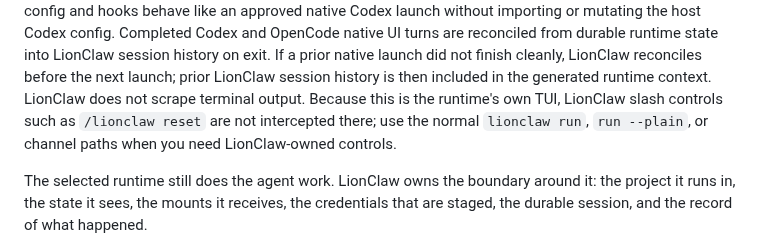
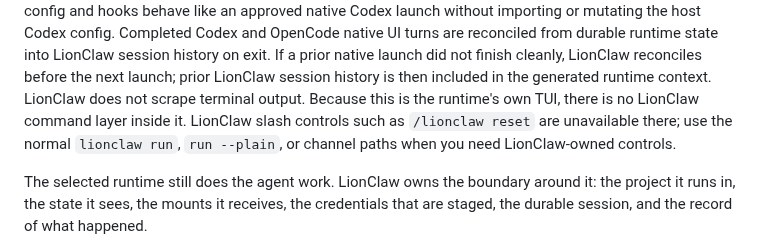
Before and after one commit to moshthepitt/lionclaw, a Markdown page: README.md, the part around the change. Drawn GitHub-style.

Commit message:
Clarify native TUI control boundary

```diff
--- a/README.md
+++ b/README.md
@@ -103,9 +103,10 @@ durable runtime state into LionClaw session history on exit. If a prior native
 launch did not finish cleanly, LionClaw reconciles before the next launch; prior
 LionClaw session history is then included in the generated runtime context.
 LionClaw does not scrape terminal output.
-Because this is the runtime's own TUI, LionClaw slash controls such as
-`/lionclaw reset` are not intercepted there; use the normal `lionclaw run`,
-`run --plain`, or channel paths when you need LionClaw-owned controls.
+Because this is the runtime's own TUI, there is no LionClaw command layer
+inside it. LionClaw slash controls such as `/lionclaw reset` are unavailable
+there; use the normal `lionclaw run`, `run --plain`, or channel paths when you
+need LionClaw-owned controls.
 
 The selected runtime still does the agent work. LionClaw owns the boundary
 around it: the project it runs in, the state it sees, the mounts it receives,
```
Also changed, not shown: docs/ARCHITECTURE.md (+5 -5 lines), docs/MANUAL_QA.md (+1 -1 lines).
